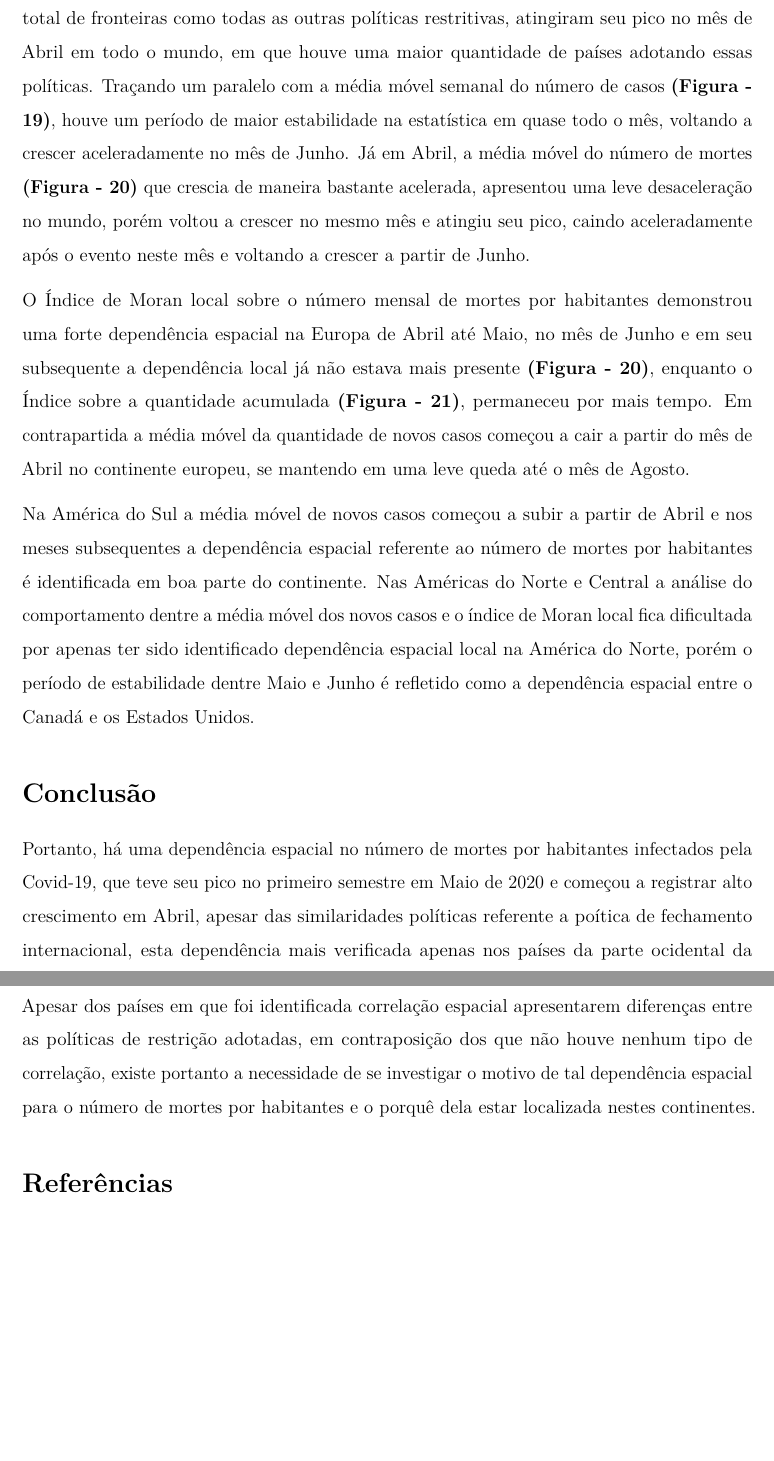
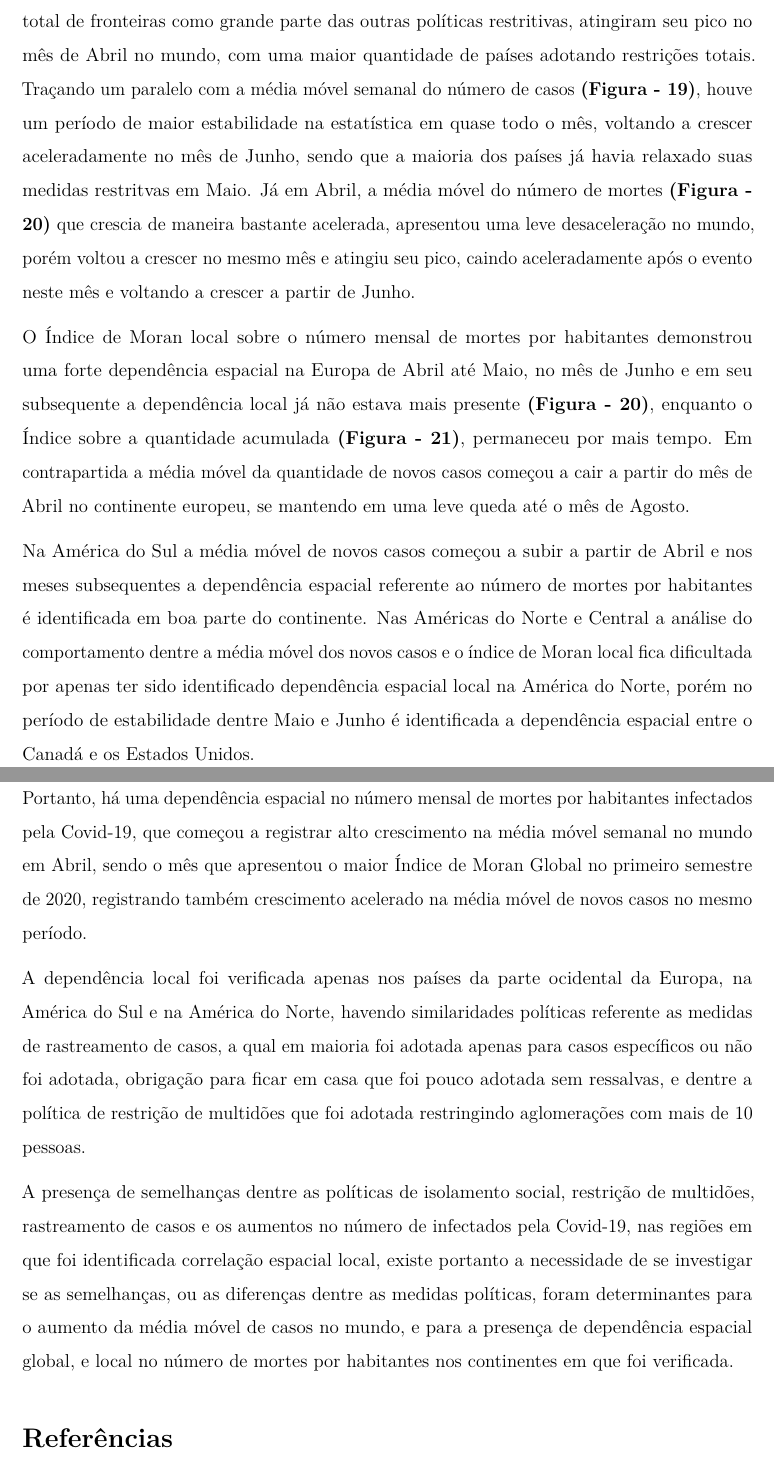
Before and after one commit to marreapato/Spatial_Temporal_Covid19_Study, an R Markdown document (Notebooks/intr_results.rmd): two parts of pages 11 and 12 of 16, joined at a grey line, cut so that both start at the same text, the shorter picture padded with empty space. Rendered offline with R 4.5, knitr and Pandoc, then LaTeX, with nearby package versions.

Commit message:
Update intr_results.rmd

```diff
--- a/Notebooks/intr_results.rmd
+++ b/Notebooks/intr_results.rmd
@@ -104,18 +103,20 @@ Em Março o país com mais recuperados por número de casos **(Figura - 15)** fo
 
 A partir do mês de Maio houve uma abrupta aceleração no crescimento da quantidade de casos acumulados por habitante em todos os continentes **(Figura - 17)**, sendo este mês o pico de contágio no primeiro semestre, se mantendo em um alto patamar até o mês de Julho. No entanto o crescimento do número de casos acumulados já é visível no mês de Abril em diversos continentes como na América do Norte, América do Sul, Ásia e Europa continente que apresentou dependência espacial no número cumulativo e mensal de mortes por habitantes já no mês de Abril apresentava uma dependência espacial local.
 
- Dentre as medidas restritivas adotadas **(Figura - 18)**, tanto as medidas de fechamento total de fronteiras como todas as outras políticas restritivas, atingiram seu pico no mês de Abril em todo o mundo, em que houve uma maior quantidade de países adotando essas políticas. Traçando um paralelo com a média móvel semanal do número de casos **(Figura - 19)**, houve um período de maior estabilidade na estatística em quase todo o mês, voltando a crescer aceleradamente no mês de Junho. Já em Abril, a média móvel do número de mortes **(Figura - 20)** que crescia de maneira bastante acelerada, apresentou uma leve desaceleração no mundo, porém voltou a crescer no mesmo mês e atingiu seu pico, caindo aceleradamente após o evento neste mês e voltando a crescer a partir de Junho.
+ Dentre as medidas restritivas adotadas **(Figura - 18)**, tanto as medidas de fechamento total de fronteiras como grande parte das outras políticas restritivas, atingiram seu pico no mês de Abril no mundo, com uma maior quantidade de países adotando restrições totais. Traçando um paralelo com a média móvel semanal do número de casos **(Figura - 19)**, houve um período de maior estabilidade na estatística em quase todo o mês, voltando a crescer aceleradamente no mês de Junho, sendo que a maioria dos países já havia relaxado suas medidas restritvas em Maio. Já em Abril, a média móvel do número de mortes **(Figura - 20)** que crescia de maneira bastante acelerada, apresentou uma leve desaceleração no mundo, porém voltou a crescer no mesmo mês e atingiu seu pico, caindo aceleradamente após o evento neste mês e voltando a crescer a partir de Junho.
 
  O Índice de Moran local sobre o número mensal de mortes por habitantes demonstrou uma forte dependência espacial na Europa de Abril até Maio, no mês de Junho e em seu subsequente a dependência local já não estava mais presente **(Figura - 20)**, enquanto o Índice sobre a quantidade acumulada **(Figura - 21)**, permaneceu por mais tempo. Em contrapartida a média móvel da quantidade de novos casos começou a cair a partir do mês de Abril no continente europeu, se mantendo em uma leve queda até o mês de Agosto.
 
- Na América do Sul a média móvel de novos casos começou a subir a partir de Abril e nos meses subsequentes a dependência espacial referente ao número de mortes por habitantes é identificada em boa parte do continente. Nas Américas do Norte e Central a análise do comportamento dentre a média móvel dos novos casos e o índice de Moran local fica dificultada por apenas ter sido identificado dependência espacial local na América do Norte, porém o período de estabilidade dentre Maio e Junho é refletido como a dependência espacial entre o Canadá e os Estados Unidos.
+ Na América do Sul a média móvel de novos casos começou a subir a partir de Abril e nos meses subsequentes a dependência espacial referente ao número de mortes por habitantes é identificada em boa parte do continente. Nas Américas do Norte e Central a análise do comportamento dentre a média móvel dos novos casos e o índice de Moran local fica dificultada por apenas ter sido identificado dependência espacial local na América do Norte, porém no período de estabilidade dentre Maio e Junho é identificada a dependência espacial entre o Canadá e os Estados Unidos.
 
 
 ## Conclusão
 
- Portanto, há uma dependência espacial no número de mortes por habitantes infectados pela Covid-19, que teve seu pico no primeiro semestre em Maio de 2020 e começou a registrar alto crescimento em Abril, apesar das similaridades políticas referente a poítica de fechamento internacional, esta dependência mais verificada apenas nos países da parte ocidental da Europa, na América do Sul e na América do Norte.
+ Portanto, há uma dependência espacial no número mensal de mortes por habitantes infectados pela Covid-19, que começou a registrar alto crescimento na média móvel semanal no mundo em Abril, sendo o mês que apresentou o maior Índice de Moran Global no primeiro semestre de 2020, registrando também crescimento acelerado na média móvel de novos casos no mesmo período.
 
- Apesar dos países em que foi identificada correlação espacial apresentarem diferenças entre as políticas de restrição adotadas, em contraposição dos que não houve nenhum tipo de correlação, existe portanto a necessidade de se investigar o motivo de tal dependência espacial para o número de mortes por habitantes e o porquê dela estar localizada nestes continentes.
+ A dependência local foi verificada apenas nos países da parte ocidental da Europa, na América do Sul e na América do Norte, havendo similaridades políticas referente as medidas de rastreamento de casos, a qual em maioria foi adotada apenas para casos específicos ou não foi adotada, obrigação para ficar em casa que foi pouco adotada sem ressalvas, e dentre a política de restrição de multidões que foi adotada restringindo aglomerações com mais de 10 pessoas.
+
+ A presença de semelhanças dentre as políticas de isolamento social, restrição de multidões, rastreamento de casos e os aumentos no número de infectados pela Covid-19, nas regiões em que foi identificada correlação espacial local, existe portanto a necessidade de se investigar se as semelhanças, ou as diferenças dentre as medidas políticas, foram determinantes para o aumento da média móvel de casos no mundo, e para a presença de dependência espacial global, e local no número de mortes por habitantes nos continentes em que foi verificada.
 
 ## Referências
 
```
Also changed, not shown: Notebooks/intr_results.rmd (3 more changed lines).
